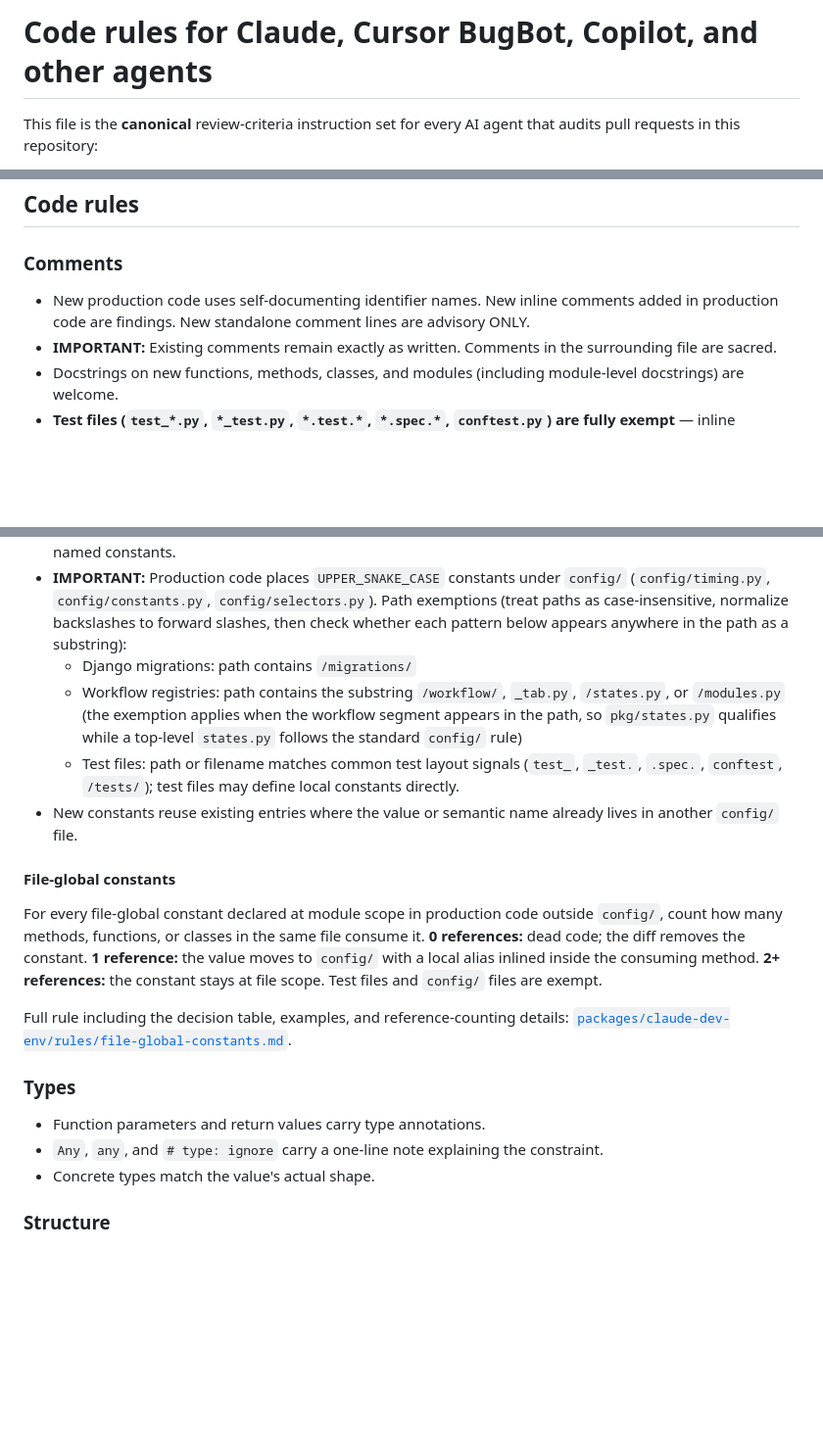
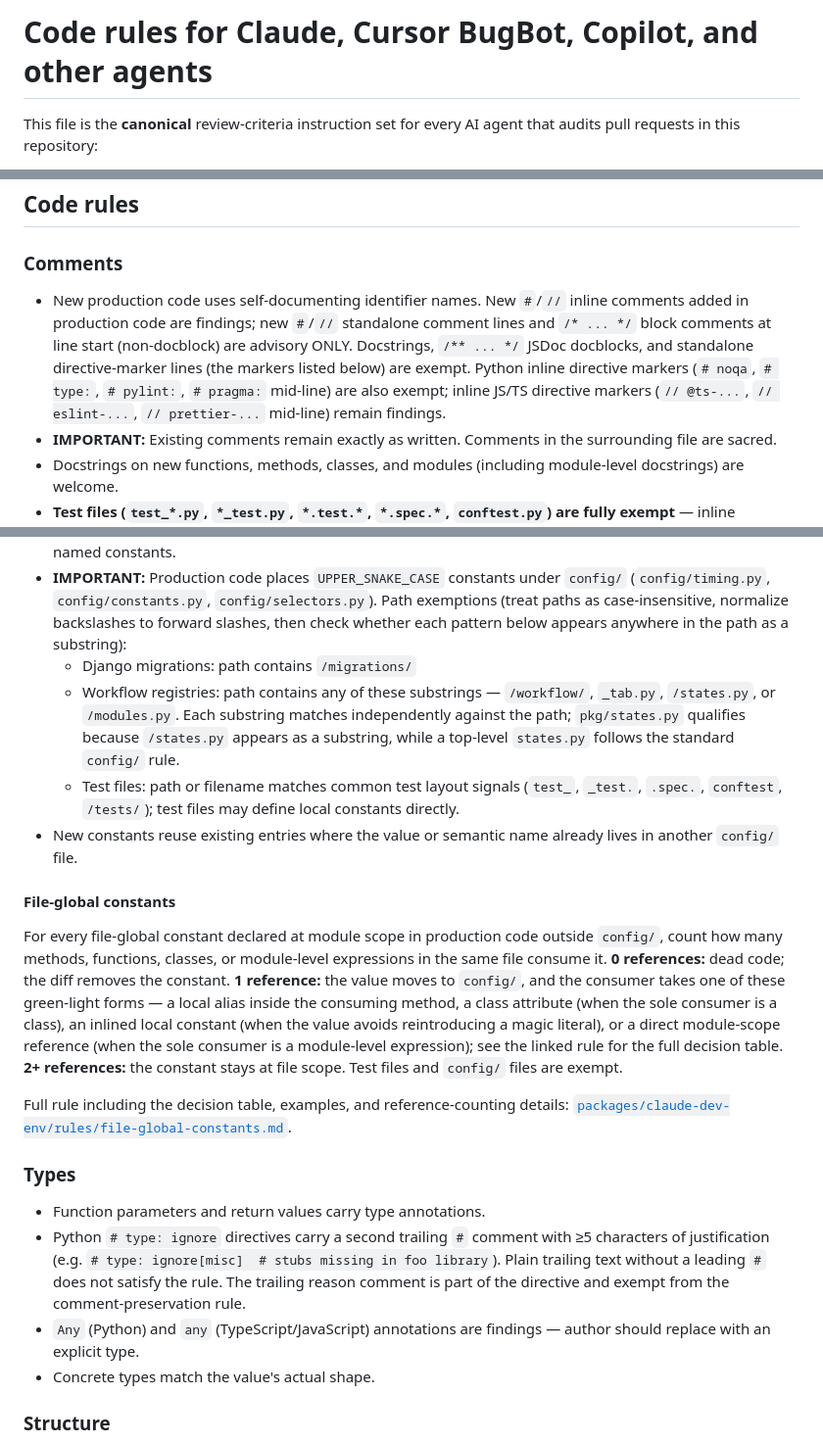
Before and after one commit to jl-cmd/snake-game, a Markdown page: .cursor/BUGBOT.md, 3 parts joined by grey strips. Shown at 98% size. Drawn GitHub-style; blank space fills up the shorter version.

```diff
--- a/.cursor/BUGBOT.md
+++ b/.cursor/BUGBOT.md
@@ -3,8 +3,8 @@
 AUTO-GENERATED — DO NOT EDIT.
 Source of truth: jl-cmd/claude-code-config/.github/copilot-instructions.md
 Synced by: .github/workflows/sync-ai-rules.yml
-Source commit: ead013afc1ec21a1ef3510edde9d1236dcdc1979
-Synced at: 2026-05-01T18:15:44.342966+00:00
+Source commit: a3eb84da96820f51bbe740bd3668a8d861ca9e82
+Synced at: 2026-05-02T00:05:33.855124+00:00
 -->
 <!-- SYNC-HEADER-END -->
 
@@ -42,7 +42,7 @@ This file is **rules-only**. Repo layout, build commands, and workflow guidance
 
 ### Comments
 
-- New production code uses self-documenting identifier names. New inline comments added in production code are findings. New standalone comment lines are advisory ONLY.
+- New production code uses self-documenting identifier names. New `#`/`//` inline comments added in production code are findings; new `#`/`//` standalone comment lines and `/* ... */` block comments at line start (non-docblock) are advisory ONLY. Docstrings, `/** ... */` JSDoc docblocks, and standalone directive-marker lines (the markers listed below) are exempt. Python inline directive markers (`# noqa`, `# type:`, `# pylint:`, `# pragma:` mid-line) are also exempt; inline JS/TS directive markers (`// @ts-...`, `// eslint-...`, `// prettier-...` mid-line) remain findings.
 - **IMPORTANT:** Existing comments remain exactly as written. Comments in the surrounding file are sacred.
 - Docstrings on new functions, methods, classes, and modules (including module-level docstrings) are welcome.
 - **Test files (`test_*.py`, `*_test.py`, `*.test.*`, `*.spec.*`, `conftest.py`) are fully exempt** — inline comments and docstrings inside test functions are welcome.
@@ -78,20 +78,21 @@ This file is **rules-only**. Repo layout, build commands, and workflow guidance
 - Production code extracts structural fragments inside f-strings (paths, URLs, query patterns, regex) into named constants.
 - **IMPORTANT:** Production code places `UPPER_SNAKE_CASE` constants under `config/` (`config/timing.py`, `config/constants.py`, `config/selectors.py`). Path exemptions (treat paths as case-insensitive, normalize backslashes to forward slashes, then check whether each pattern below appears anywhere in the path as a substring):
   - Django migrations: path contains `/migrations/`
-  - Workflow registries: path contains the substring `/workflow/`, `_tab.py`, `/states.py`, or `/modules.py` (the exemption applies when the workflow segment appears in the path, so `pkg/states.py` qualifies while a top-level `states.py` follows the standard `config/` rule)
+  - Workflow registries: path contains any of these substrings — `/workflow/`, `_tab.py`, `/states.py`, or `/modules.py`. Each substring matches independently against the path; `pkg/states.py` qualifies because `/states.py` appears as a substring, while a top-level `states.py` follows the standard `config/` rule.
   - Test files: path or filename matches common test layout signals (`test_`, `_test.`, `.spec.`, `conftest`, `/tests/`); test files may define local constants directly.
 - New constants reuse existing entries where the value or semantic name already lives in another `config/` file.
 
 #### File-global constants
 
-For every file-global constant declared at module scope in production code outside `config/`, count how many methods, functions, or classes in the same file consume it. **0 references:** dead code; the diff removes the constant. **1 reference:** the value moves to `config/` with a local alias inlined inside the consuming method. **2+ references:** the constant stays at file scope. Test files and `config/` files are exempt.
+For every file-global constant declared at module scope in production code outside `config/`, count how many methods, functions, classes, or module-level expressions in the same file consume it. **0 references:** dead code; the diff removes the constant. **1 reference:** the value moves to `config/`, and the consumer takes one of these green-light forms — a local alias inside the consuming method, a class attribute (when the sole consumer is a class), an inlined local constant (when the value avoids reintroducing a magic literal), or a direct module-scope reference (when the sole consumer is a module-level expression); see the linked rule for the full decision table. **2+ references:** the constant stays at file scope. Test files and `config/` files are exempt.
 
 Full rule including the decision table, examples, and reference-counting details: [`packages/claude-dev-env/rules/file-global-constants.md`](packages/claude-dev-env/rules/file-global-constants.md).
 
 ### Types
 
 - Function parameters and return values carry type annotations.
-- `Any`, `any`, and `# type: ignore` carry a one-line note explaining the constraint.
+- Python `# type: ignore` directives carry a second trailing `#` comment with ≥5 characters of justification (e.g. `# type: ignore[misc]  # stubs missing in foo library`). Plain trailing text without a leading `#` does not satisfy the rule. The trailing reason comment is part of the directive and exempt from the comment-preservation rule.
+- `Any` (Python) and `any` (TypeScript/JavaScript) annotations are findings — author should replace with an explicit type.
 - Concrete types match the value's actual shape.
 
 ### Structure
```
Also changed, not shown: .github/copilot-instructions.md (+7 -6 lines).
